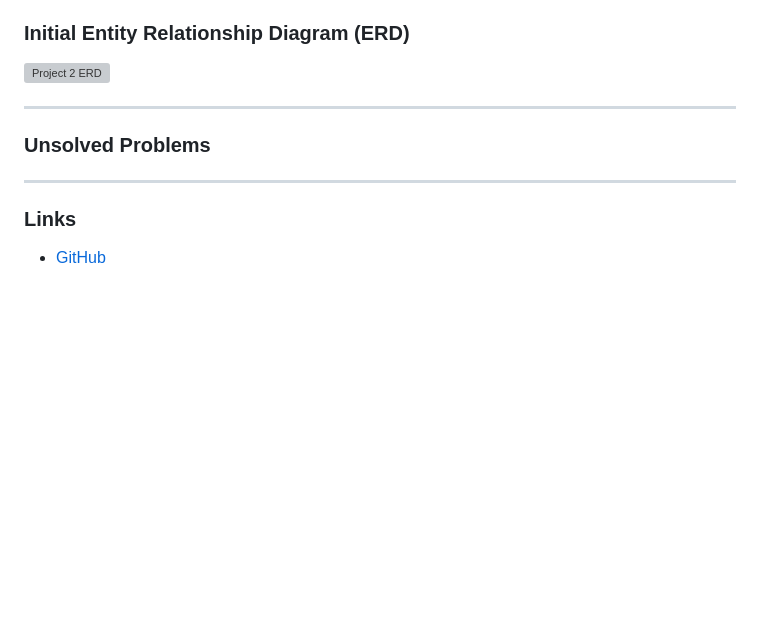
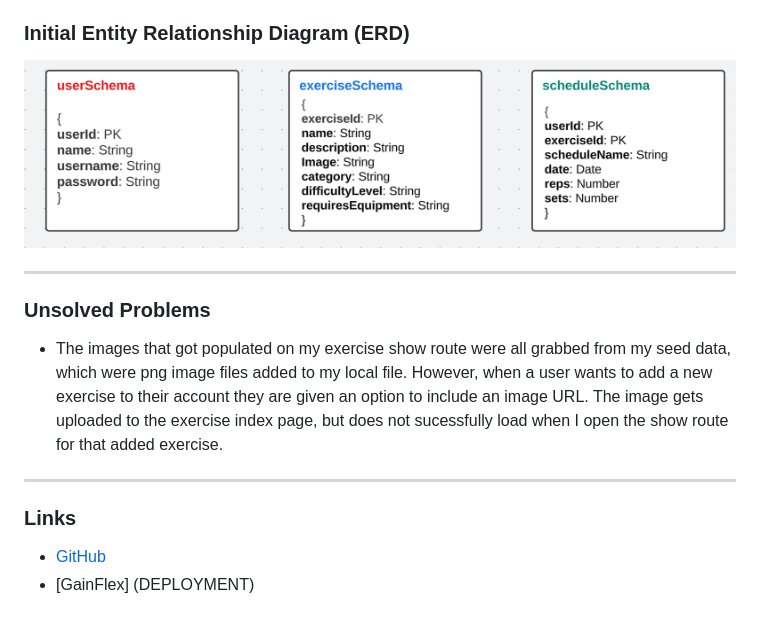
Before and after one commit to Karlilz/Gains-Flex-App, a Markdown page: README.md, the part around one of its changes. GitHub-like rendering; pictures changed too: public/images/project2ERD.png; blank space fills up the shorter version; grey boxes are pictures that could not be loaded.

```diff
--- a/README.md
+++ b/README.md
@@ -38,13 +48,13 @@ XXXXX
 
 
 ### Initial Entity Relationship Diagram (ERD)
-![**Project 2 ERD**](images/project2ERD.png)
-
+![**Project 2 ERD**](public/images/project2ERD.png)
 
 ---
 ### Unsolved Problems
-
+- The images that got populated on my exercise show route were all grabbed from my seed data, which were png image files added to my local file. However, when a user wants to add a new exercise to their account they are given an option to include an image URL. The image gets uploaded to the exercise index page, but does not sucessfully load when I open the show route for that added exercise.
 
 ---
 ### Links
   * [GitHub](XXXXXX)
+  * [GainFlex] (DEPLOYMENT)
```
Also changed, not shown: other parts of README.md (+16 -6 lines), public/images/project2Wireframe.png, 2 other files.
